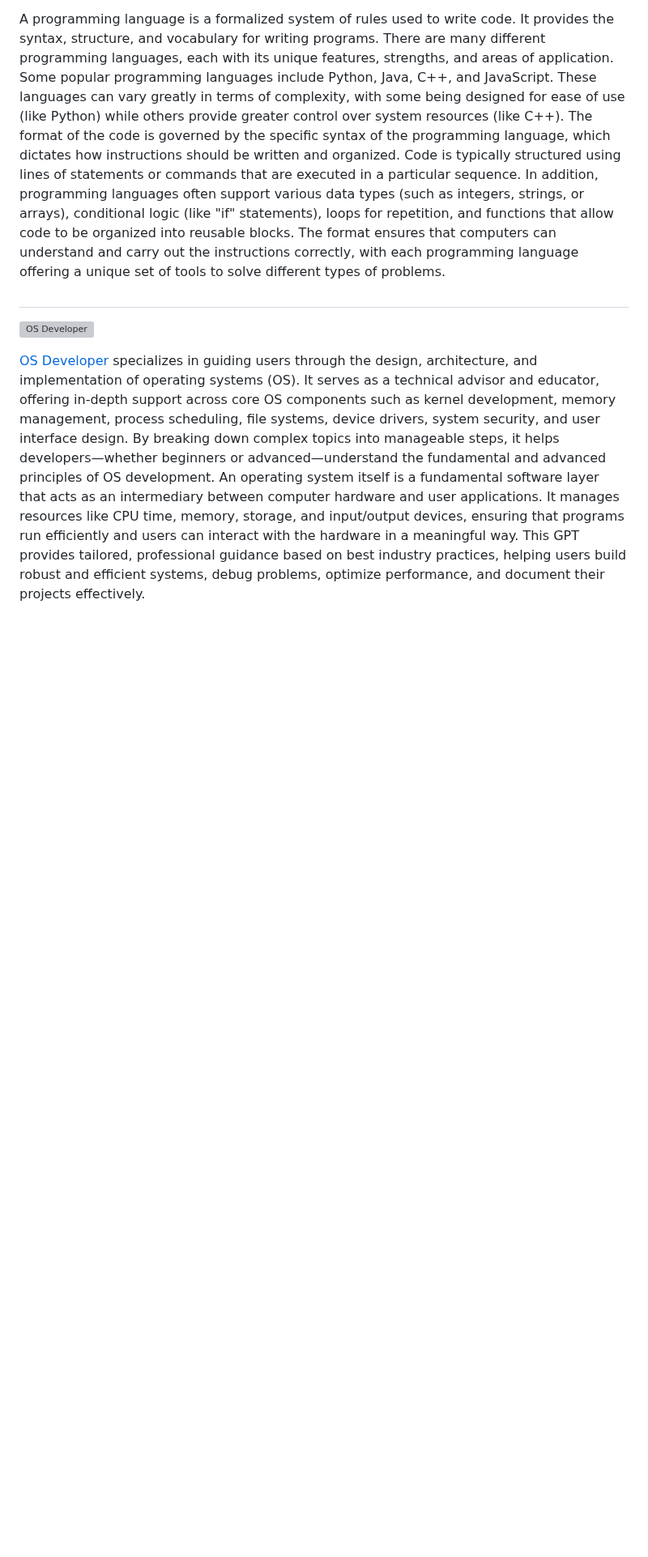
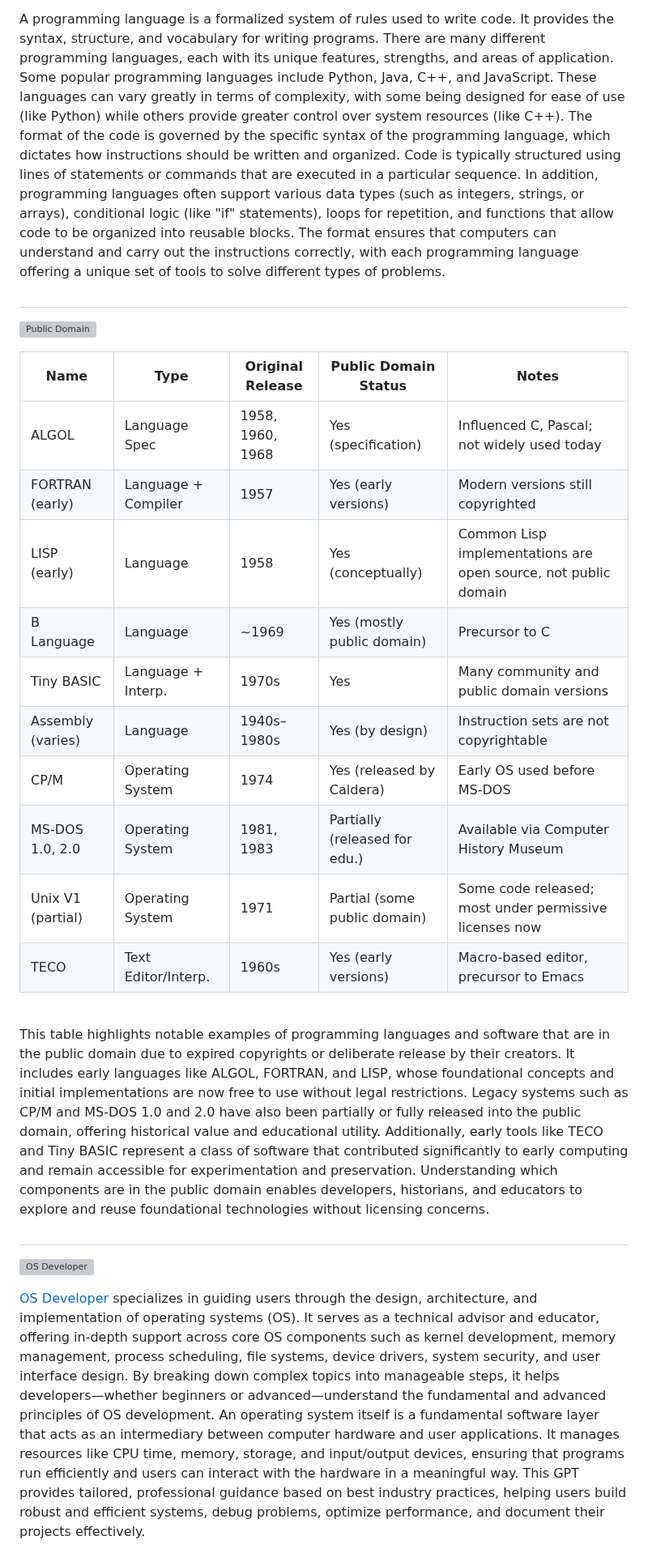
Before and after one commit to sourceduty/Programming, a Markdown page: README.md, the part around the change. Shown at 81% size. GitHub-like rendering; blank space fills up the shorter version; grey boxes are pictures that could not be loaded.

```diff
--- a/README.md
+++ b/README.md
@@ -3,6 +3,27 @@
 Programming refers to the process of creating software applications, scripts, or systems by writing instructions that a computer can follow to perform specific tasks. These instructions, collectively known as "code," are written using programming languages, which serve as a bridge between human logic and machine operations. Programming involves defining a series of steps or algorithms that instruct a computer on how to handle data, process information, and perform desired actions. It requires a deep understanding of problem-solving, logical thinking, and the rules of the programming language being used. The goal of programming is to enable a computer to execute tasks efficiently and accurately by writing code that the machine can interpret and perform based on predefined conditions and inputs. Programming is the backbone of all software, from simple applications like calculators to complex systems such as artificial intelligence algorithms or large-scale databases.
 
 A programming language is a formalized system of rules used to write code. It provides the syntax, structure, and vocabulary for writing programs. There are many different programming languages, each with its unique features, strengths, and areas of application. Some popular programming languages include Python, Java, C++, and JavaScript. These languages can vary greatly in terms of complexity, with some being designed for ease of use (like Python) while others provide greater control over system resources (like C++). The format of the code is governed by the specific syntax of the programming language, which dictates how instructions should be written and organized. Code is typically structured using lines of statements or commands that are executed in a particular sequence. In addition, programming languages often support various data types (such as integers, strings, or arrays), conditional logic (like "if" statements), loops for repetition, and functions that allow code to be organized into reusable blocks. The format ensures that computers can understand and carry out the instructions correctly, with each programming language offering a unique set of tools to solve different types of problems.
+
+#
+
+![Public Domain](https://github.com/user-attachments/assets/0c1fee02-3a53-4ada-9fea-3a73b4fef937)
+
+| Name                  | Type                | Original Release | Public Domain Status         | Notes                                                                 |
+|-----------------------|---------------------|------------------|------------------------------|-----------------------------------------------------------------------|
+| ALGOL                 | Language Spec       | 1958, 1960, 1968 | Yes (specification)         | Influenced C, Pascal; not widely used today                            |
+| FORTRAN (early)       | Language + Compiler | 1957             | Yes (early versions)        | Modern versions still copyrighted                                      |
+| LISP (early)          | Language            | 1958             | Yes (conceptually)          | Common Lisp implementations are open source, not public domain         |
+| B Language            | Language            | ~1969            | Yes (mostly public domain)  | Precursor to C                                                         |
+| Tiny BASIC            | Language + Interp.  | 1970s            | Yes                         | Many community and public domain versions                              |
+| Assembly (varies)     | Language            | 1940s–1980s      | Yes (by design)             | Instruction sets are not copyrightable                                 |
+| CP/M                  | Operating System    | 1974             | Yes (released by Caldera)   | Early OS used before MS-DOS                                            |
+| MS-DOS 1.0, 2.0       | Operating System    | 1981, 1983       | Partially (released for edu.) | Available via Computer History Museum                                |
+| Unix V1 (partial)     | Operating System    | 1971             | Partial (some public domain) | Some code released; most under permissive licenses now                |
+| TECO                  | Text Editor/Interp. | 1960s            | Yes (early versions)        | Macro-based editor, precursor to Emacs                                 |
+
+<br>
+
+This table highlights notable examples of programming languages and software that are in the public domain due to expired copyrights or deliberate release by their creators. It includes early languages like ALGOL, FORTRAN, and LISP, whose foundational concepts and initial implementations are now free to use without legal restrictions. Legacy systems such as CP/M and MS-DOS 1.0 and 2.0 have also been partially or fully released into the public domain, offering historical value and educational utility. Additionally, early tools like TECO and Tiny BASIC represent a class of software that contributed significantly to early computing and remain accessible for experimentation and preservation. Understanding which components are in the public domain enables developers, historians, and educators to explore and reuse foundational technologies without licensing concerns.
 
 #
 
```
